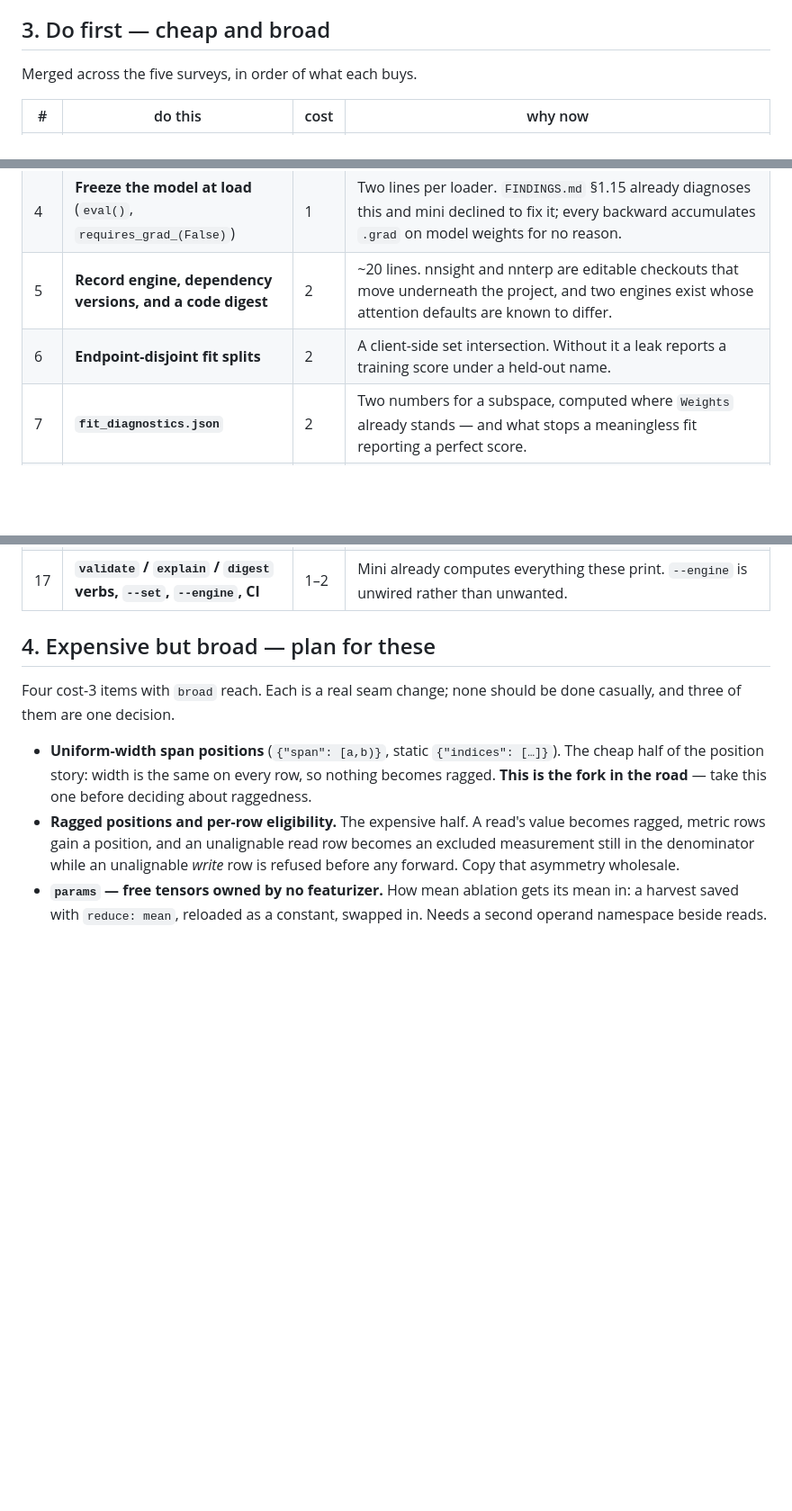
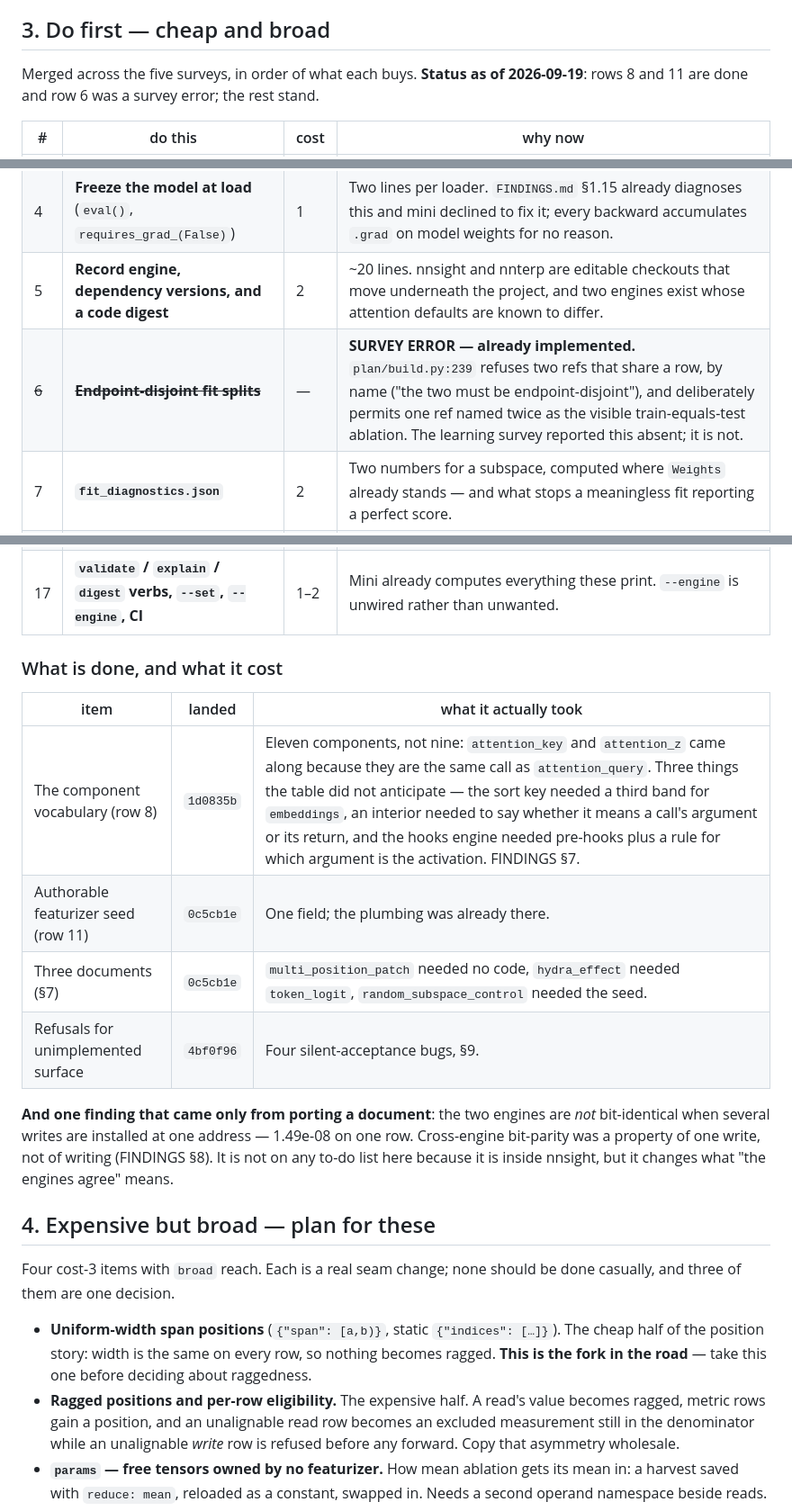
Before and after one commit to JadenFiotto-Kaufman/causalab-mini, a Markdown page: SURVEY.md, 3 parts joined by grey strips. Shown at 90% size. Rendered like a GitHub page; blank space fills up the shorter version.

Commit message:
SURVEY: mark what landed, and correct one error
Rows 8 and 11 of the do-first list are done, and row 6 was wrong: mini has
refused non-disjoint fit splits since the DAS work (build.py:239), including
the deliberate exception that one ref named twice is the visible
train-equals-test ablation. The learning survey reported it absent.

Also records what the finished items actually cost, which in two cases was
more than the rating said — the component vocabulary needed a third ordering
band, a handle field on interiors, and pre-hooks in the second engine.

Co-Authored-By: Claude Opus 5 (1M context) <noreply@anthropic.com>

```diff
--- a/SURVEY.md
+++ b/SURVEY.md
@@ -101,7 +101,9 @@ three scale subsystems above.
 
 ## 3. Do first — cheap and broad
 
-Merged across the five surveys, in order of what each buys.
+Merged across the five surveys, in order of what each buys. **Status as of
+2026-09-19**: rows 8 and 11 are done and row 6 was a survey error; the rest
+stand.
 
 | # | do this | cost | why now |
 |---|---|---|---|
@@ -110,7 +112,7 @@ Merged across the five surveys, in order of what each buys.
 | 3 | **Real eligibility columns** | 2 | `"eligible": True` is a literal in `write.py`. An excluded measurement and a genuine zero are indistinguishable in mini's output today. |
 | 4 | **Freeze the model at load** (`eval()`, `requires_grad_(False)`) | 1 | Two lines per loader. `FINDINGS.md` §1.15 already diagnoses this and mini declined to fix it; every backward accumulates `.grad` on model weights for no reason. |
 | 5 | **Record engine, dependency versions, and a code digest** | 2 | ~20 lines. nnsight and nnterp are editable checkouts that move underneath the project, and two engines exist whose attention defaults are known to differ. |
-| 6 | **Endpoint-disjoint fit splits** | 2 | A client-side set intersection. Without it a leak reports a training score under a held-out name. |
+| ~~6~~ | ~~**Endpoint-disjoint fit splits**~~ | — | **SURVEY ERROR — already implemented.** `plan/build.py:239` refuses two refs that share a row, by name ("the two must be endpoint-disjoint"), and deliberately permits one ref named twice as the visible train-equals-test ablation. The learning survey reported this absent; it is not. |
 | 7 | **`fit_diagnostics.json`** | 2 | Two numbers for a subspace, computed where `Weights` already stands — and what stops a meaningless fit reporting a perfect score. |
 | 8 | ~~**The nine module-boundary components**~~ | 1 | **DONE.** Eight added (`embeddings`, `block_input`, `attention_output`, `mlp_input`, `mlp_output`, `ln_final`, plus the interiors `attention_key` and `attention_z`); eleven now. `input_ids` and `attention_probs` were left — see FINDINGS §7. |
 | 9 | **Literal scalar operands** (`{"swap": 0.0}`) | 1–2 | Zero ablation, the cheapest baseline there is, is a type widening on `WriteOp.operand`. |
@@ -122,6 +124,21 @@ Merged across the five surveys, in order of what each buys.
 | 15 | **Microbatching by row window inside `forward`** | 2 | Entirely behind the existing seam, and the precondition for running anything bigger than a tiny model. |
 | 16 | **The faithful-server harness** (test-only) | 2 | Mini's whole remote claim rests on `remote="local"`, which causalab documents as checking "pickling and imports, and nothing past them". |
 | 17 | **`validate` / `explain` / `digest` verbs, `--set`, `--engine`, CI** | 1–2 | Mini already computes everything these print. `--engine` is unwired rather than unwanted. |
+
+### What is done, and what it cost
+
+| item | landed | what it actually took |
+|---|---|---|
+| The component vocabulary (row 8) | `1d0835b` | Eleven components, not nine: `attention_key` and `attention_z` came along because they are the same call as `attention_query`. Three things the table did not anticipate — the sort key needed a third band for `embeddings`, an interior needed to say whether it means a call's argument or its return, and the hooks engine needed pre-hooks plus a rule for which argument is the activation. FINDINGS §7. |
+| Authorable featurizer seed (row 11) | `0c5cb1e` | One field; the plumbing was already there. |
+| Three documents (§7) | `0c5cb1e` | `multi_position_patch` needed no code, `hydra_effect` needed `token_logit`, `random_subspace_control` needed the seed. |
+| Refusals for unimplemented surface | `4bf0f96` | Four silent-acceptance bugs, §9. |
+
+**And one finding that came only from porting a document**: the two engines
+are *not* bit-identical when several writes are installed at one address —
+1.49e-08 on one row. Cross-engine bit-parity was a property of one write, not
+of writing (FINDINGS §8). It is not on any to-do list here because it is
+inside nnsight, but it changes what "the engines agree" means.
 
 ## 4. Expensive but broad — plan for these
 
```
Also changed, not shown: other parts of SURVEY.md (+1 -1 lines).
